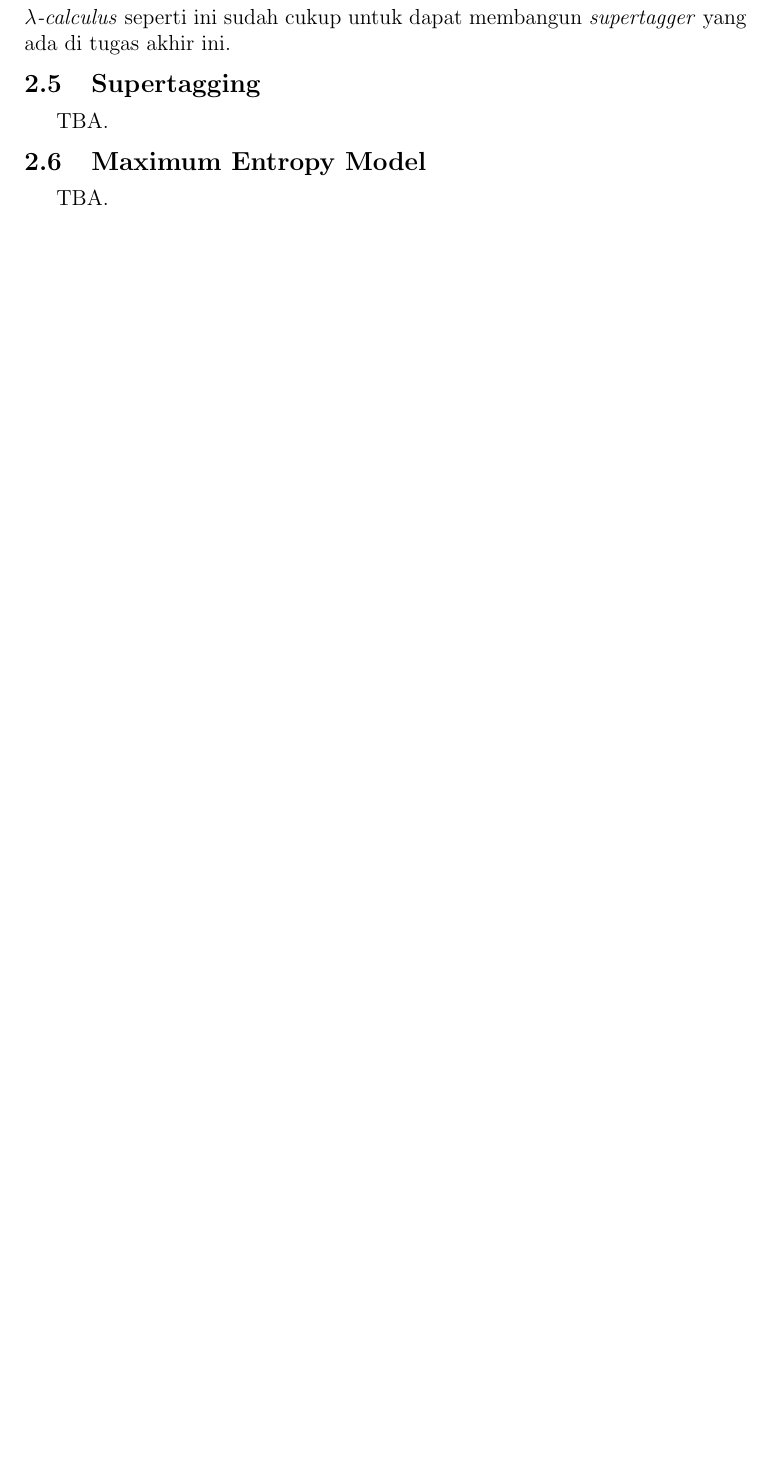
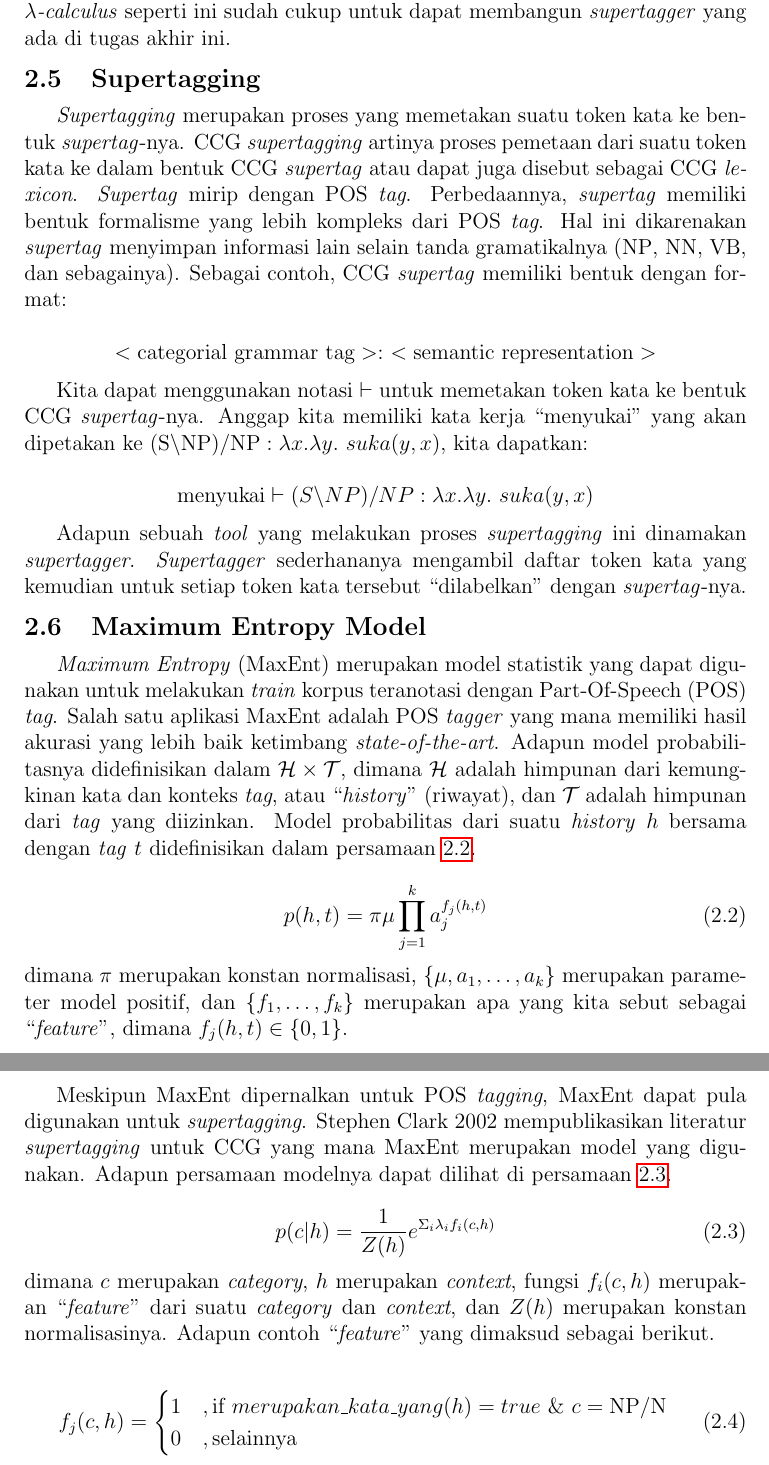
Before and after one commit to wisn/skripsi, a LaTeX book (main.tex, which reads Kajian-Pustaka.tex): part of page 11 of 13 before the commit and two parts of pages 11 and 12 of 14 after it, the two joined at a grey line, cut so that both start at the same text, the shorter picture padded with empty space. Compiled offline with pdfLaTeX.

Commit message:
Add some stuff. I actually forgot lmao.

```diff
--- a/Kajian-Pustaka.tex
+++ b/Kajian-Pustaka.tex
@@ -206,11 +206,81 @@ sudah cukup untuk dapat membangun \textit{supertagger} yang ada di tugas akhir i
 
 
 \section{Supertagging}
-TBA.
+\textit{Supertagging} merupakan proses yang memetakan suatu token kata ke bentuk
+\textit{supertag}-nya. CCG \textit{supertagging} artinya proses pemetaan dari suatu token
+kata ke dalam bentuk CCG \textit{supertag} atau dapat juga disebut sebagai CCG \textit{lexicon}.
+\textit{Supertag} mirip dengan POS \textit{tag}.
+Perbedaannya, \textit{supertag} memiliki bentuk formalisme yang lebih kompleks dari POS
+\textit{tag}.
+Hal ini dikarenakan \textit{supertag} menyimpan informasi lain selain tanda gramatikalnya
+($\text{NP}$, $\text{NN}$, $\text{VB}$, dan sebagainya).
+Sebagai contoh, CCG \textit{supertag} memiliki bentuk dengan format:
+
+\begin{equation*}
+<\text{categorial\ grammar\ tag}>:\ <\text{semantic\ representation}>
+\end{equation*}
+
+Kita dapat menggunakan notasi $\vdash$ untuk memetakan token kata ke bentuk CCG
+\textit{supertag}-nya.
+Anggap kita memiliki kata kerja \say{menyukai} yang akan dipetakan ke
+$\text{(S{$\backslash$}NP)/NP}: \lambda x.\lambda y.\ suka(y, x)$, kita dapatkan:
+
+\begin{equation*}
+  \text{menyukai} \vdash (S{\backslash}NP)/NP: \lambda x.\lambda y.\ suka(y, x)
+\end{equation*}
+
+Adapun sebuah \textit{tool} yang melakukan proses \textit{supertagging} ini dinamakan
+\textit{supertagger}.
+\textit{Supertagger} sederhananya mengambil daftar token kata yang kemudian untuk setiap
+token kata tersebut \say{dilabelkan} dengan \textit{supertag}-nya.
 
 
 \section{Maximum Entropy Model}
-TBA.
+\textit{Maximum Entropy} (MaxEnt) merupakan model statistik yang dapat digunakan untuk
+melakukan \textit{train} korpus teranotasi dengan Part-Of-Speech (POS) \textit{tag}.
+Salah satu aplikasi MaxEnt adalah POS \textit{tagger} yang mana memiliki hasil akurasi
+yang lebih baik ketimbang \textit{state-of-the-art}.
+Adapun model probabilitasnya didefinisikan dalam $\mathcal{H}\times\mathcal{T}$,
+dimana $\mathcal{H}$ adalah himpunan dari kemungkinan kata dan konteks \textit{tag},
+atau \say{\textit{history}} (riwayat), dan $\mathcal{T}$ adalah himpunan dari
+\textit{tag} yang diizinkan.
+Model probabilitas dari suatu \textit{history} $h$ bersama dengan \textit{tag} $t$
+didefinisikan dalam persamaan \ref{maxent:equation:1}.
+
+\begin{equation}\label{maxent:equation:1}
+  p(h, t) = \pi\mu\prod_{j = 1}^{k} a_{j}^{f_{j}(h, t)}
+\end{equation}
+
+\noindent
+dimana $\pi$ merupakan konstan normalisasi,
+$\{\mu, a_1, \dots, a_k\}$ merupakan parameter model positif,
+dan $\{f_1, \dots, f_k\}$ merupakan apa yang kita sebut sebagai
+\say{\textit{feature}},
+dimana $f_j(h, t) \in \{0, 1\}$.
+
+Meskipun MaxEnt dipernalkan untuk POS \textit{tagging},
+MaxEnt dapat pula digunakan untuk \textit{supertagging}.
+Stephen Clark 2002 mempublikasikan literatur \textit{supertagging} untuk CCG yang
+mana MaxEnt merupakan model yang digunakan.
+Adapun persamaan modelnya dapat dilihat di persamaan \ref{maxent:equation:2}.
+
+\begin{equation}\label{maxent:equation:2}
+  p(c|h) = \frac{1}{Z(h)} e^{\Sigma_i \lambda_if_i(c, h)}
+\end{equation}
+
+\noindent
+dimana $c$ merupakan \textit{category}, $h$ merupakan \textit{context},
+fungsi $f_i(c, h)$ merupakan \say{\textit{feature}} dari suatu
+\textit{category} dan \textit{context}, dan $Z(h)$ merupakan konstan normalisasinya.
+Adapun contoh \say{\textit{feature}} yang dimaksud sebagai berikut.
+
+\begin{equation}\label{maxent:equation:3}
+  f_j(c, h) =
+  \begin{cases}
+    1 &, \text{if } merupakan\_kata\_yang(h) = true\ \&\ c = \text{NP/N}\\
+    0 &, \text{selainnya}
+  \end{cases}
+\end{equation}
 
 
 % \section{Time Seies method}
--- a/main.tex
+++ b/main.tex
@@ -50,7 +50,7 @@
 \newcommand\CCGCOOR{%
   \rlap{\kern.5\dimexpr\tabbed@gap\relax\llap{\fboxsep=0pt\colorbox{white}{\footnotesize $<\&>$}}}}
 \newcommand\CCGTR{%
-  \rlap{\kern.5\dimexpr\tabbed@gap\relax\llap{\fboxsep=0pt\colorbox{white}{\footnotesize $>T$}}}}
+  \rlap{\kern.5\dimexpr\tabbed@gap\relax\llap{\fboxsep=0pt\colorbox{white}{\footnotesize $>\text{T}$}}}}
 %
 \makeatother
 
@@ -97,12 +97,14 @@
 
 % Judul dalam bahasa Indonesia
 \title{
-  Membangun sebuah Combinatory Categorial Grammar (CCG) Supertagger berbasis Maximum Entropy untuk Bahasa Indonesia
+  Membangun sebuah Combinatory Categorial Grammar (CCG) Supertagger
+  Berbasis Maximum Entropy untuk Bahasa Indonesia
 }\let\Title\@title
 
 % Judul dalam bahasa Inggris
 \newcommand{\EngTitle}{
-  Building a Maximum Entropy based Combinatory Categorial Grammar (CCG) Supertagger for Bahasa Indonesia
+  Building a Combinatory Categorial Grammar (CCG) Supertagger
+  Based on the Maximum Entropy for Bahasa Indonesia
 }
 
 % Nama Penulis
@@ -129,10 +131,10 @@
 \newcommand{\Kelas}{NLP}
 
 % Tanggal Pengesahan
-\newcommand{\Tanggal}{24}
+\newcommand{\Tanggal}{13}
 
 % Bulan Pengesahan
-\newcommand{\Bulan}{Oktober}
+\newcommand{\Bulan}{November}
 
 % Nama Pembimbing Satu
 \newcommand{\PembimbingSatu}{Dr. Ade Romadhony, S.T., M.T.}
```
Also changed, not shown: README.md, main.pdf, Kajian-Pustaka.tex (56 more changed lines).
